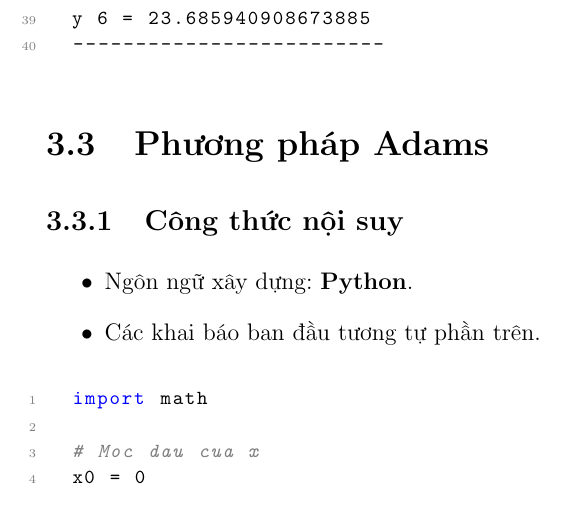
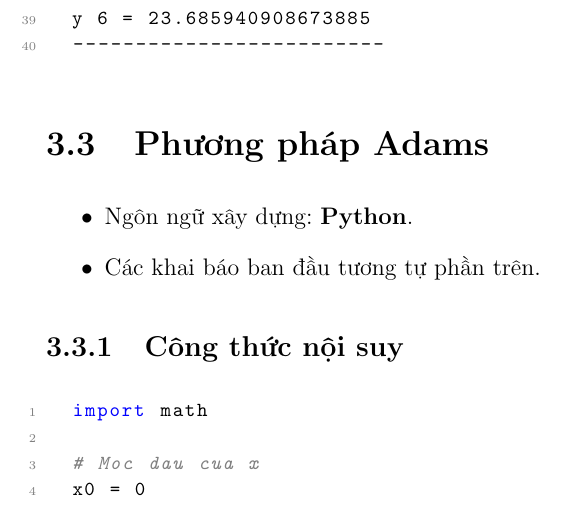
Before and after one commit to domnht/numerical-analysis-work, a LaTeX document (differentive-equation/article/article.tex, which reads differentive-equation/article/sections/code.tex): part of page 23 of 26, cut so that both start at the same text. Compiled offline with pdfLaTeX.

Commit message:
Beautify Chapter 3's code

```diff
--- a/differentive-equation/article/sections/code.tex
+++ b/differentive-equation/article/sections/code.tex
@@ -191,11 +194,12 @@ Kết quả tính nghiệm gần đúng cho phương trình (*):
 \end{lstlisting}
 
 \section{Phương pháp Adams}
-\subsection{Công thức nội suy}
 \begin{itemize}
 	\item Ngôn ngữ xây dựng: \textbf{Python}.
 	\item Các khai báo ban đầu tương tự phần trên.
 \end{itemize}
+
+\subsection{Công thức nội suy}
 \begin{lstlisting}[language=Python]
 	import math
 
```
Also changed, not shown: differentive-equation/article/sections/code.tex (3 more changed lines).
